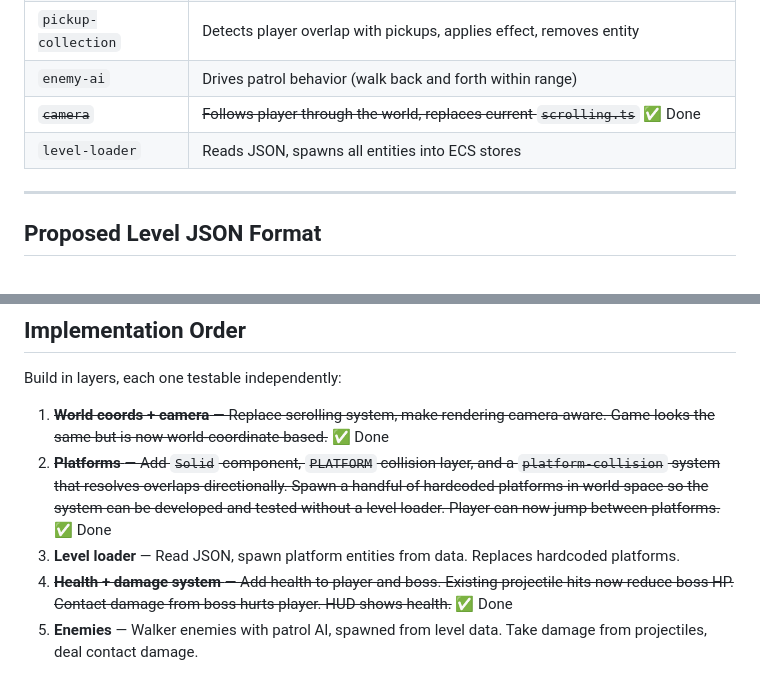
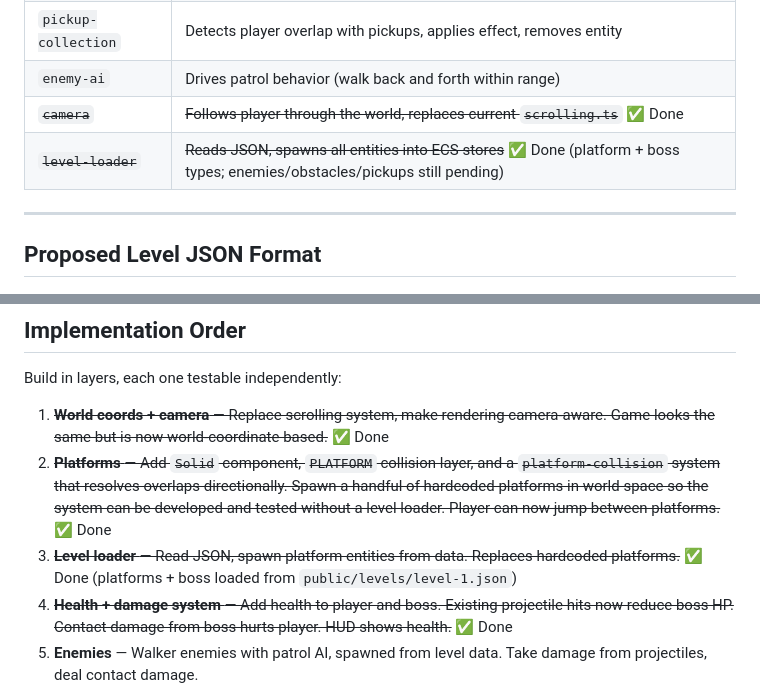
Before and after one commit to Gryff/fefc-sidescroller, a Markdown page: level-design-research.md, 2 parts joined by grey strips. Drawn GitHub-style.

Commit message:
update level design progress

```diff
--- a/level-design-research.md
+++ b/level-design-research.md
@@ -47,7 +47,7 @@ Several new component stores are needed:
 | `pickup-collection` | Detects player overlap with pickups, applies effect, removes entity |
 | `enemy-ai` | Drives patrol behavior (walk back and forth within range) |
 | ~~`camera`~~ | ~~Follows player through the world, replaces current `scrolling.ts`~~ ✅ Done |
-| `level-loader` | Reads JSON, spawns all entities into ECS stores |
+| ~~`level-loader`~~ | ~~Reads JSON, spawns all entities into ECS stores~~ ✅ Done (platform + boss types; enemies/obstacles/pickups still pending) |
 
 ---
 
@@ -222,7 +222,7 @@ Build in layers, each one testable independently:
 
 1. ~~**World coords + camera** — Replace scrolling system, make rendering camera-aware. Game looks the same but is now world-coordinate based.~~ ✅ Done
 2. ~~**Platforms** — Add `Solid` component, `PLATFORM` collision layer, and a `platform-collision` system that resolves overlaps directionally. Spawn a handful of hardcoded platforms in world space so the system can be developed and tested without a level loader. Player can now jump between platforms.~~ ✅ Done
-3. **Level loader** — Read JSON, spawn platform entities from data. Replaces hardcoded platforms.
+3. ~~**Level loader** — Read JSON, spawn platform entities from data. Replaces hardcoded platforms.~~ ✅ Done (platforms + boss loaded from `public/levels/level-1.json`)
 4. ~~**Health + damage system** — Add health to player and boss. Existing projectile hits now reduce boss HP. Contact damage from boss hurts player. HUD shows health.~~ ✅ Done
 5. **Enemies** — Walker enemies with patrol AI, spawned from level data. Take damage from projectiles, deal contact damage.
 6. **Obstacles** — Static hazards loaded from level data that deal damage.
```
